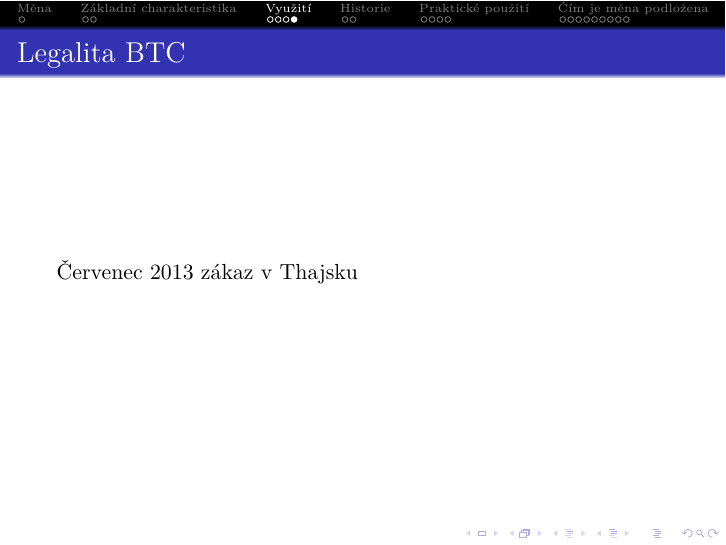
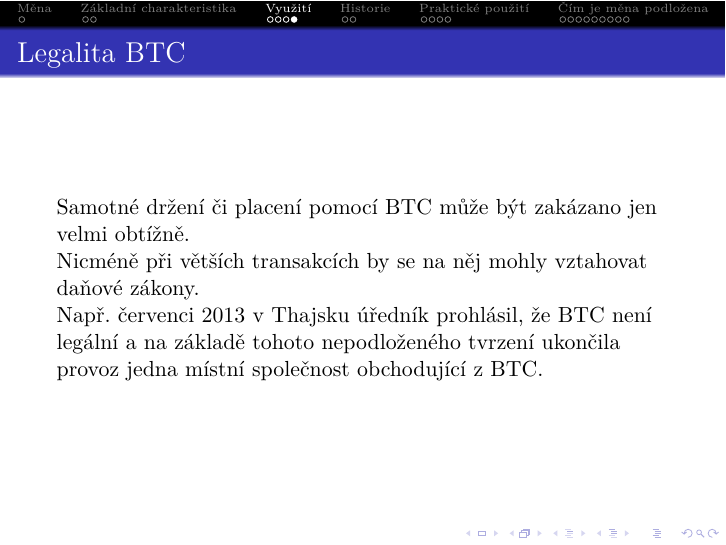
Before and after one commit to Kedrigern/prezentace-cs, LaTeX slides (cryptoparty-bitcoin/cryptoparty-bitcoin.tex): page 14 of 29. Compiled offline with XeLaTeX.

Commit message:
Bitcoin: legalita

```diff
--- a/cryptoparty-bitcoin/cryptoparty-bitcoin.tex
+++ b/cryptoparty-bitcoin/cryptoparty-bitcoin.tex
@@ -124,8 +124,11 @@
 
 \begin{frame}
 	\frametitle{Legalita BTC}
-	Červenec 2013 zákaz v Thajsku
-	%TODO
+	Samotné držení či placení pomocí BTC může být zakázano jen velmi obtížně.
+
+	Nicméně při větších transakcích by se na něj mohly vztahovat daňové zákony.
+
+	Např. červenci 2013 v Thajsku úředník prohlásil, že BTC není legální a na základě tohoto nepodloženého tvrzení ukončila provoz jedna místní společnost obchodující z BTC.
 \end{frame}
 
 \section{Historie}
```
